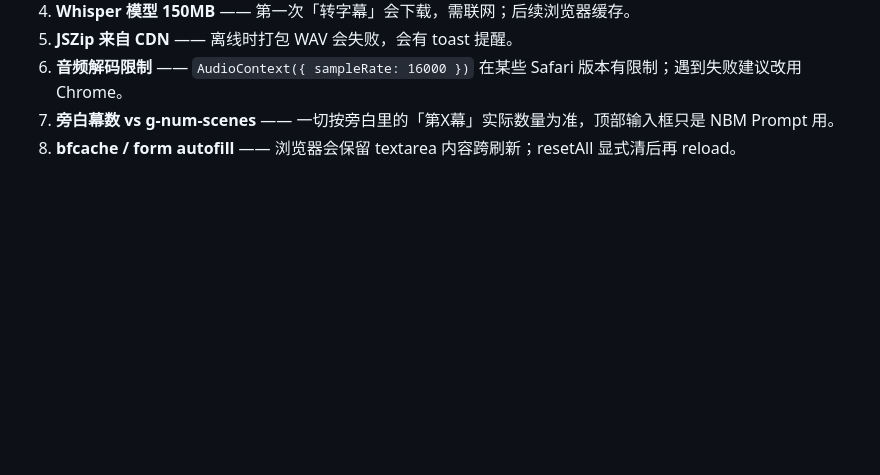
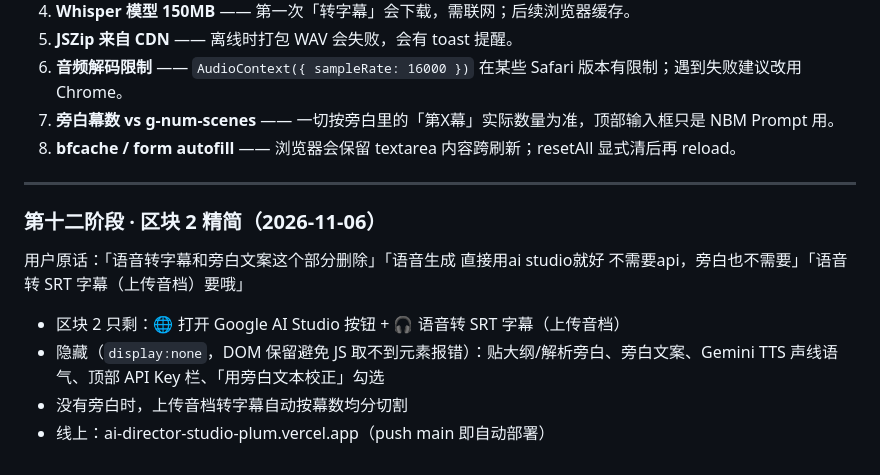
Before and after one commit to vwen123/ai-director-studio, a Markdown page: CLAUDE.md, the part around the change. Rendered like a GitHub page; blank space fills up the shorter version.

Commit message:
docs: 记录区块2精简
Co-Authored-By: Claude Opus 5.5 <noreply@anthropic.com>

```diff
--- a/CLAUDE.md
+++ b/CLAUDE.md
@@ -302,3 +302,12 @@ m.forEach((s,i) => {
 6. **音频解码限制** —— `AudioContext({ sampleRate: 16000 })` 在某些 Safari 版本有限制；遇到失败建议改用 Chrome。
 7. **旁白幕数 vs g-num-scenes** —— 一切按旁白里的「第X幕」实际数量为准，顶部输入框只是 NBM Prompt 用。
 8. **bfcache / form autofill** —— 浏览器会保留 textarea 内容跨刷新；resetAll 显式清后再 reload。
+
+---
+
+### 第十二阶段 · 区块 2 精简（2026-11-06）
+用户原话：「语音转字幕和旁白文案这个部分删除」「语音生成 直接用ai studio就好 不需要api，旁白也不需要」「语音转 SRT 字幕（上传音档）要哦」
+- 区块 2 只剩：🌐 打开 Google AI Studio 按钮 + 🎧 语音转 SRT 字幕（上传音档）
+- 隐藏（`display:none`，DOM 保留避免 JS 取不到元素报错）：贴大纲/解析旁白、旁白文案、Gemini TTS 声线语气、顶部 API Key 栏、「用旁白文本校正」勾选
+- 没有旁白时，上传音档转字幕自动按幕数均分切割
+- 线上：ai-director-studio-plum.vercel.app（push main 即自动部署）
```
